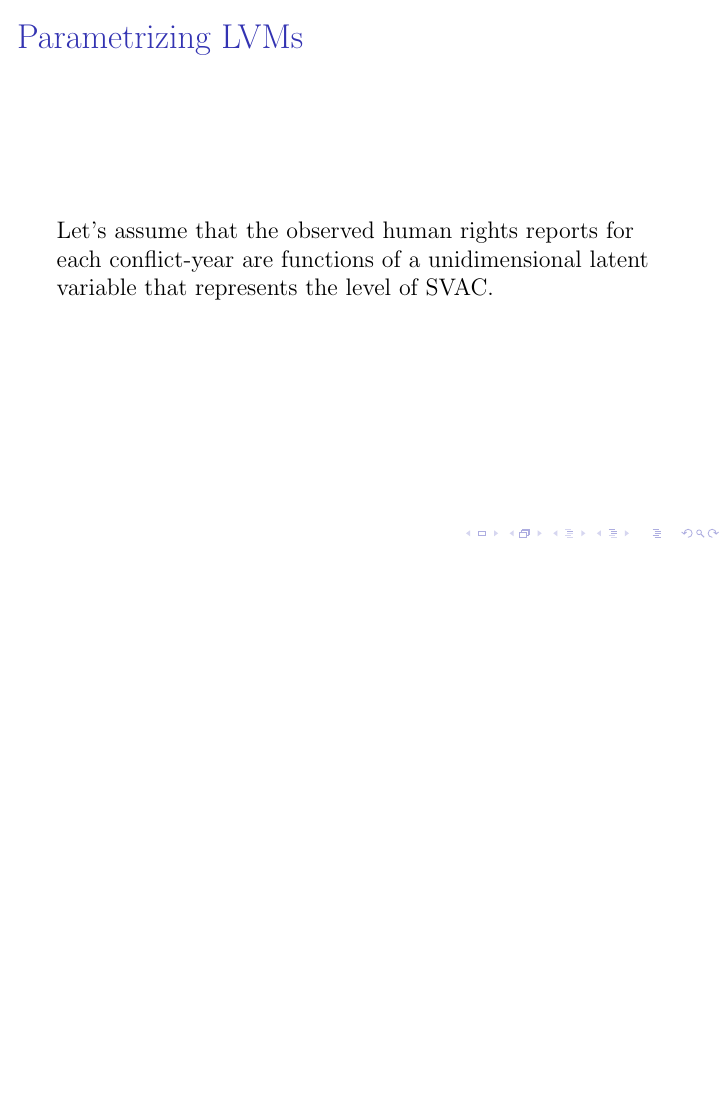
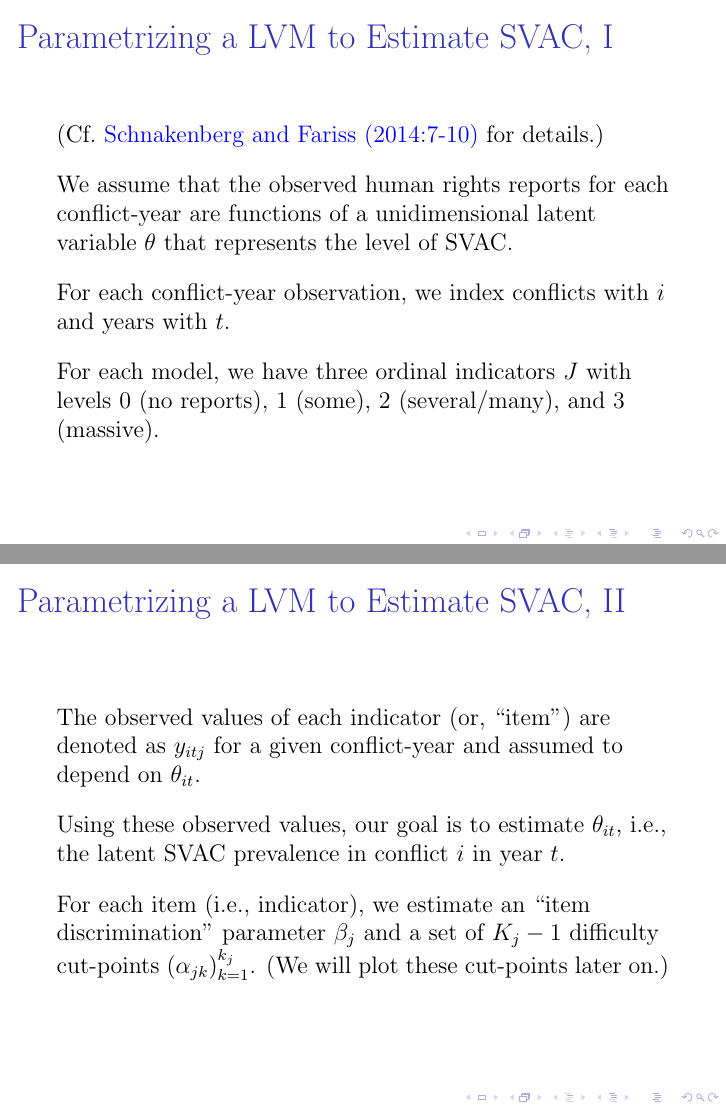
Before and after one commit to juleka/SVAC-LVM-tutorial, LaTeX slides (present/src/SVAC-LVM-workshop-slides.tex): page 14 of 15 before the commit and pages 14 and 15 of 18 after it, the two joined at a grey line, the shorter picture padded with empty space. Compiled offline with pdfLaTeX.

Commit message:
parametrization slides drafted

```diff
--- a/present/src/SVAC-LVM-workshop-slides.tex
+++ b/present/src/SVAC-LVM-workshop-slides.tex
@@ -167,8 +167,26 @@ The logic of latent variable models (LVM) follows precisely this conceptual appr
 
 }
 
-\frame{\frametitle{Parametrizing LVMs}
+\frame{\frametitle{Parametrizing a LVM to Estimate SVAC, I}
 
-Let's assume that the observed human rights reports for each conflict-year are functions of a unidimensional latent variable that represents the level of SVAC.
+(Cf.\ \href{http://cfariss.com/documents/SchnakenbergFariss2014PSRM.pdf}{Schnakenberg and Fariss (2014:7-10)} for details.)
+
+We assume that the observed human rights reports for each conflict-year are functions of a unidimensional latent variable $\theta$ that represents the level of SVAC.
+
+For each conflict-year observation, we index conflicts with $i$ and years with $t$.
+
+For each model, we have three ordinal indicators $J$ with levels 0 (no reports), 1 (some), 2 (several/many), and 3 (massive).
 
 }
+
+\frame{\frametitle{Parametrizing a LVM to Estimate SVAC, II}
+
+The observed values of each indicator (or, ``item'') are denoted as $y_{itj}$ for a given conflict-year and assumed to depend on $\theta_{it}$.
+
+Using these observed values, our goal is to estimate $\theta_{it}$, i.e., the latent SVAC prevalence in conflict $i$ in year $t$.
+
+For each item (i.e., indicator), we estimate an ``item discrimination'' parameter $\beta_{j}$ and a set of $K_{j}-1$ difficulty cut-points $(\alpha_{jk})^{k_{j}}_{k=1}$. (We will plot these cut-points later on.)
+
+}
+
+\frame{\frametitle{Parametrizing a LVM to Estimate SVAC, III}
```
Also changed, not shown: present/output/SVAC-LVM-workshop-slides.pdf, present/src/SVAC-LVM-workshop-slides.tex (17 more changed lines).
